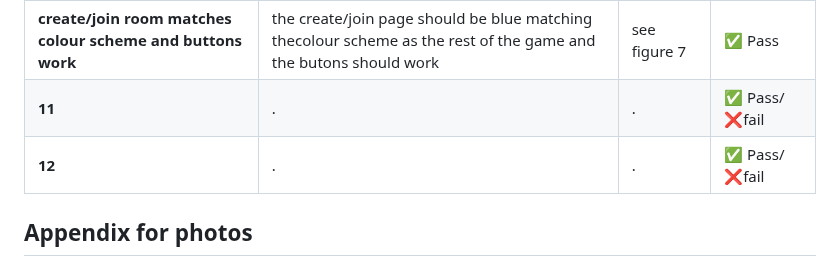
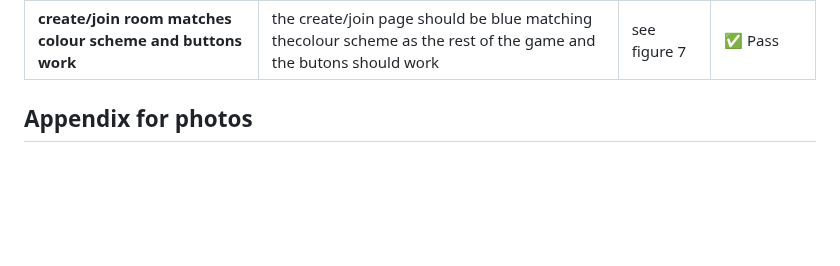
Before and after one commit to rayray-06/Project_Hangman_Assignment, a Markdown page: TestPlan.md, the part around the change. Rendered like a GitHub page; blank space fills up the shorter version.

```diff
--- a/TestPlan.md
+++ b/TestPlan.md
@@ -9,8 +9,6 @@
 | **Create/Join Room buttons work** |The buttons should be usable and match with the layout |.see figure | ✅ Pass|
 | **Input room code into space** | The space allows for letters for be inputted| .| ✅ Pass/❌fail|
 | **create/join room matches colour scheme and buttons work** | the create/join page should be blue matching thecolour scheme as the rest of the game and the butons should work |see figure 7| ✅ Pass|
-|**11** | . |.| ✅ Pass/❌fail|
-| **12** | .|.| ✅ Pass/❌fail|
 
 ## Appendix for photos
 **Figure 1** : <img width="959" height="539" alt="image" src="https://github.com/user-attachments/assets/76c22f4b-4487-4f7e-91d5-4e4164150d5e" />
```
